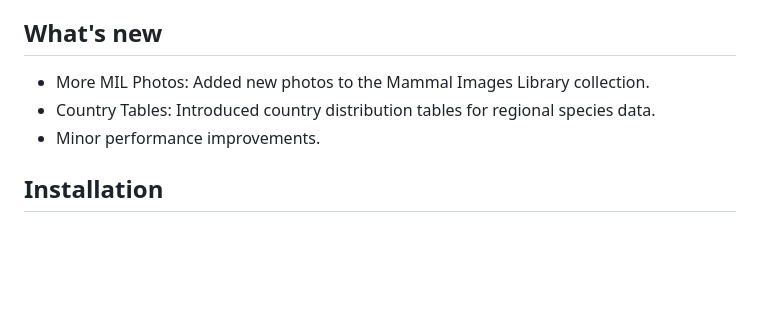
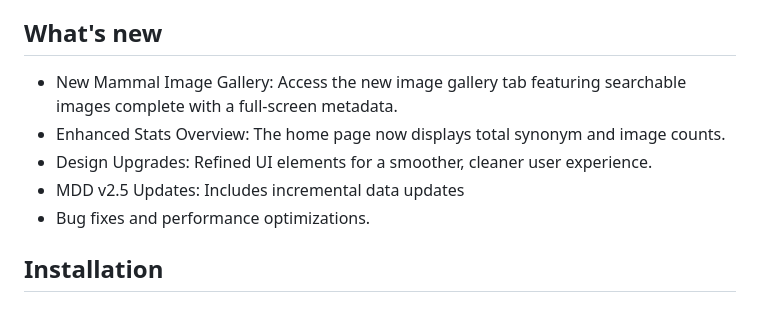
Before and after one commit to mammaldiversity/mdd_app, a Markdown page: README.md, the part around the change. Drawn GitHub-style; blank space fills up the shorter version.

Commit message:
Update what's new.

```diff
--- a/README.md
+++ b/README.md
@@ -8,9 +8,11 @@ A cross-platform application to access the Mammal Diversity Database. It feature
 
 ## What's new
 
-- More MIL Photos: Added new photos to the Mammal Images Library collection.
-- Country Tables: Introduced country distribution tables for regional species data.
-- Minor performance improvements.
+- New Mammal Image Gallery: Access the new image gallery tab featuring searchable images complete with a full-screen metadata.
+- Enhanced Stats Overview: The home page now displays total synonym and image counts.
+- Design Upgrades: Refined UI elements for a smoother, cleaner user experience.
+- MDD v2.5 Updates: Includes incremental data updates
+- Bug fixes and performance optimizations.
 
 ## Installation
 
```
